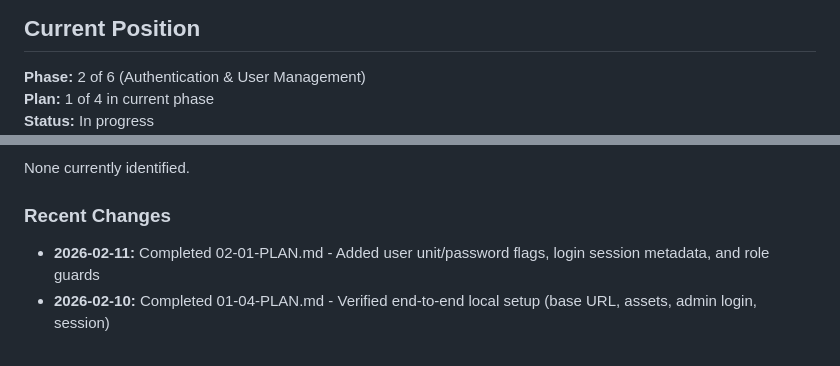
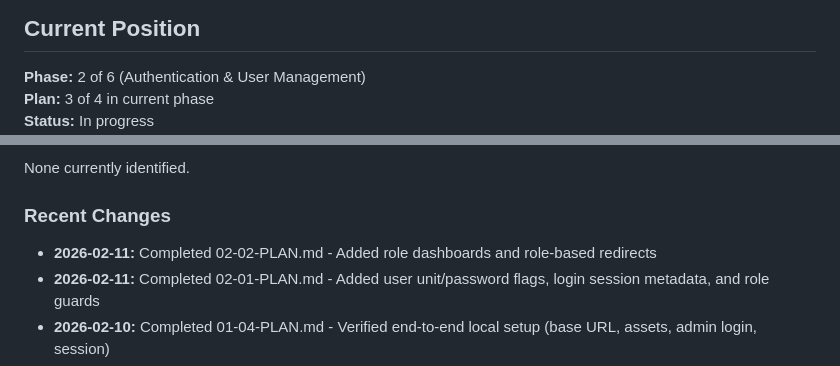
Before and after one commit to rtriadi/siat, a Markdown page: .planning/STATE.md, 2 parts joined by grey strips. Rendered like a GitHub page.

```diff
--- a/.planning/STATE.md
+++ b/.planning/STATE.md
@@ -16,5 +16,5 @@
 ## Current Position
 
 **Phase:** 2 of 6 (Authentication & User Management)
-**Plan:** 1 of 4 in current phase
+**Plan:** 3 of 4 in current phase
 **Status:** In progress
@@ -69,6 +69,7 @@ None currently identified.
 
 ### Recent Changes
 
+- **2026-02-11:** Completed 02-02-PLAN.md - Added role dashboards and role-based redirects
 - **2026-02-11:** Completed 02-01-PLAN.md - Added user unit/password flags, login session metadata, and role guards
 - **2026-02-10:** Completed 01-04-PLAN.md - Verified end-to-end local setup (base URL, assets, admin login, session)
 - **2026-02-10:** Completed 01-01-PLAN.md - Verified base URL configuration, environment database configs, and composer.lock
```
Also changed, not shown: other parts of .planning/STATE.md (+4 -4 lines), .planning/ROADMAP.md (+4 -4 lines), 1 other file.
